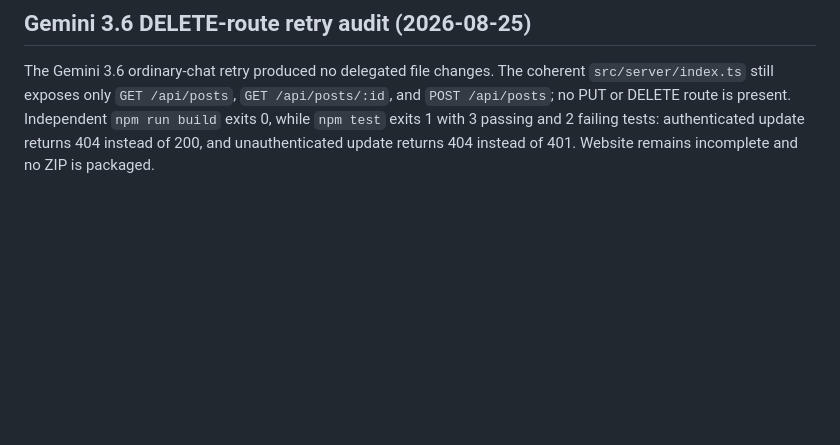
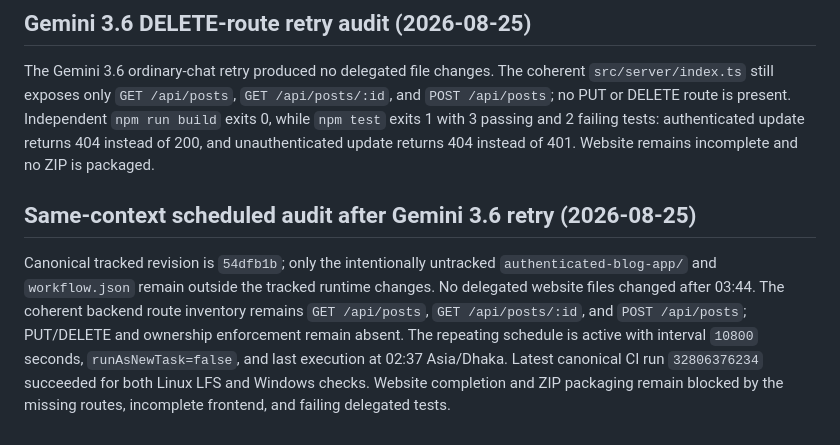
Before and after one commit to glayph/miki, a Markdown page: REPORT.md, the part around the change. Rendered like a GitHub page; blank space fills up the shorter version.

Commit message:
docs: record scheduled website audit

```diff
--- a/REPORT.md
+++ b/REPORT.md
@@ -221,3 +221,6 @@ After the latest ordinary-chat attempt, no delegated files changed. The coherent
 
 ## Gemini 3.6 DELETE-route retry audit (2026-08-25)
 The Gemini 3.6 ordinary-chat retry produced no delegated file changes. The coherent `src/server/index.ts` still exposes only `GET /api/posts`, `GET /api/posts/:id`, and `POST /api/posts`; no PUT or DELETE route is present. Independent `npm run build` exits 0, while `npm test` exits 1 with 3 passing and 2 failing tests: authenticated update returns 404 instead of 200, and unauthenticated update returns 404 instead of 401. Website remains incomplete and no ZIP is packaged.
+
+## Same-context scheduled audit after Gemini 3.6 retry (2026-08-25)
+Canonical tracked revision is `54dfb1b`; only the intentionally untracked `authenticated-blog-app/` and `workflow.json` remain outside the tracked runtime changes. No delegated website files changed after 03:44. The coherent backend route inventory remains `GET /api/posts`, `GET /api/posts/:id`, and `POST /api/posts`; PUT/DELETE and ownership enforcement remain absent. The repeating schedule is active with interval `10800` seconds, `runAsNewTask=false`, and last execution at 02:37 Asia/Dhaka. Latest canonical CI run `32806376234` succeeded for both Linux LFS and Windows checks. Website completion and ZIP packaging remain blocked by the missing routes, incomplete frontend, and failing delegated tests.
```
